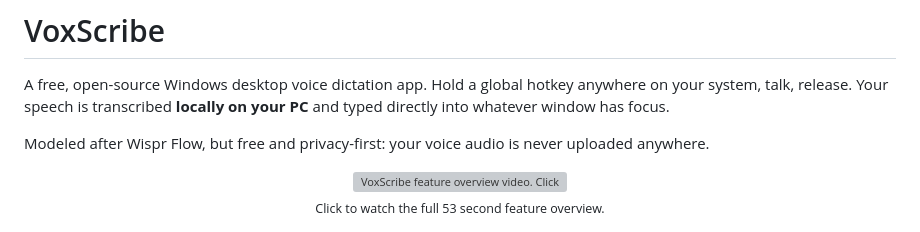
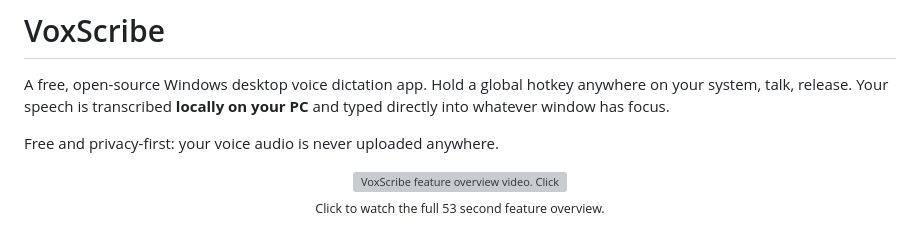
Before and after one commit to ahmedhmam1994/voxscribe-ai-voice-dictation, a Markdown page: README.md, the part around the change. Rendered like a GitHub page; grey boxes are pictures that could not be loaded.

Commit message:
Remove competitor name from README intro
Co-Authored-By: Claude Sonnet 5.5 <noreply@anthropic.com>

```diff
--- a/README.md
+++ b/README.md
@@ -13,7 +13,7 @@
 
 A free, open-source Windows desktop voice dictation app. Hold a global hotkey anywhere on your system, talk, release. Your speech is transcribed **locally on your PC** and typed directly into whatever window has focus.
 
-Modeled after Wispr Flow, but free and privacy-first: your voice audio is never uploaded anywhere.
+Free and privacy-first: your voice audio is never uploaded anywhere.
 
 <p align="center">
   <a href="https://github.com/ahmedhmam1994/voxscribe-ai-voice-dictation/raw/main/docs/assets/voxscribe-features.mp4">
```
